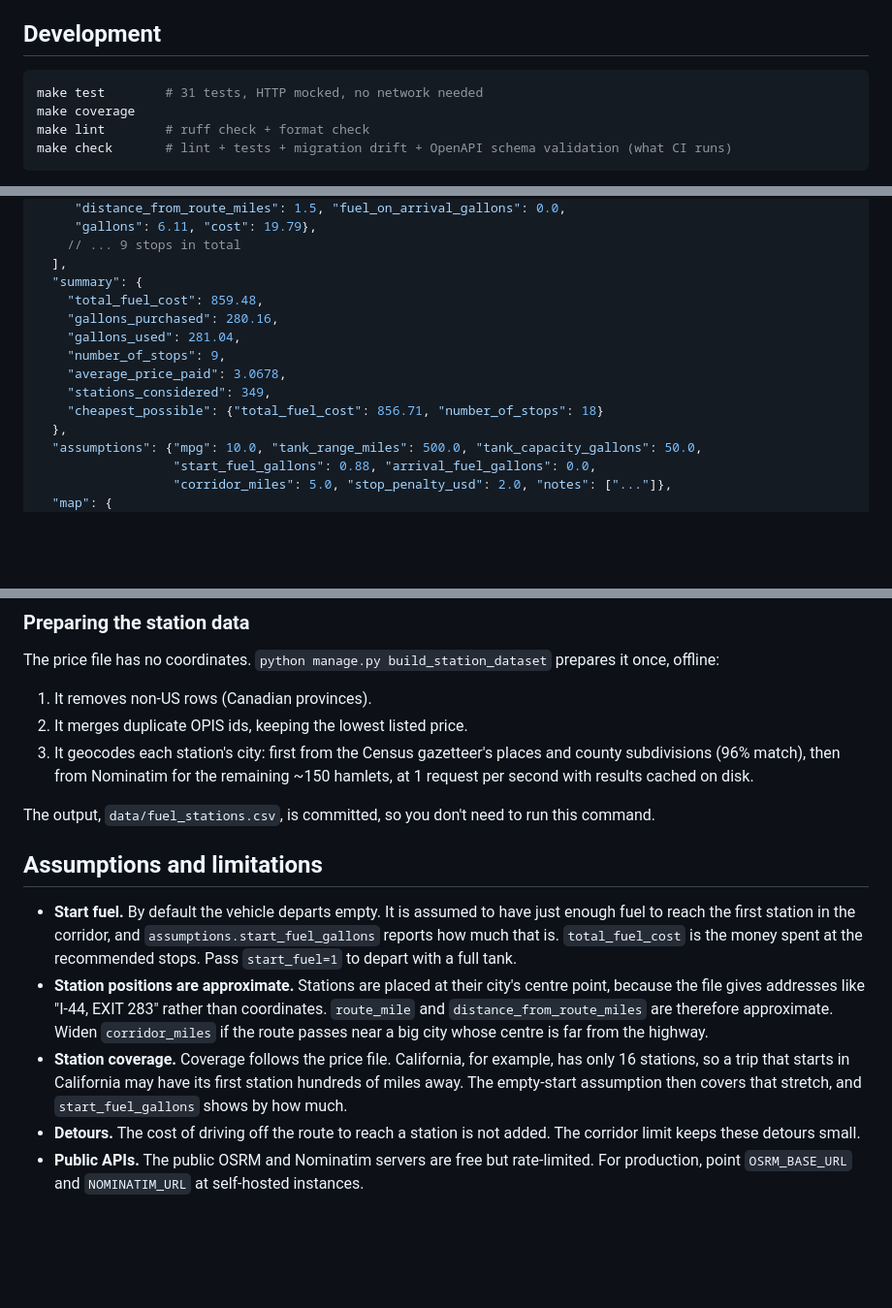
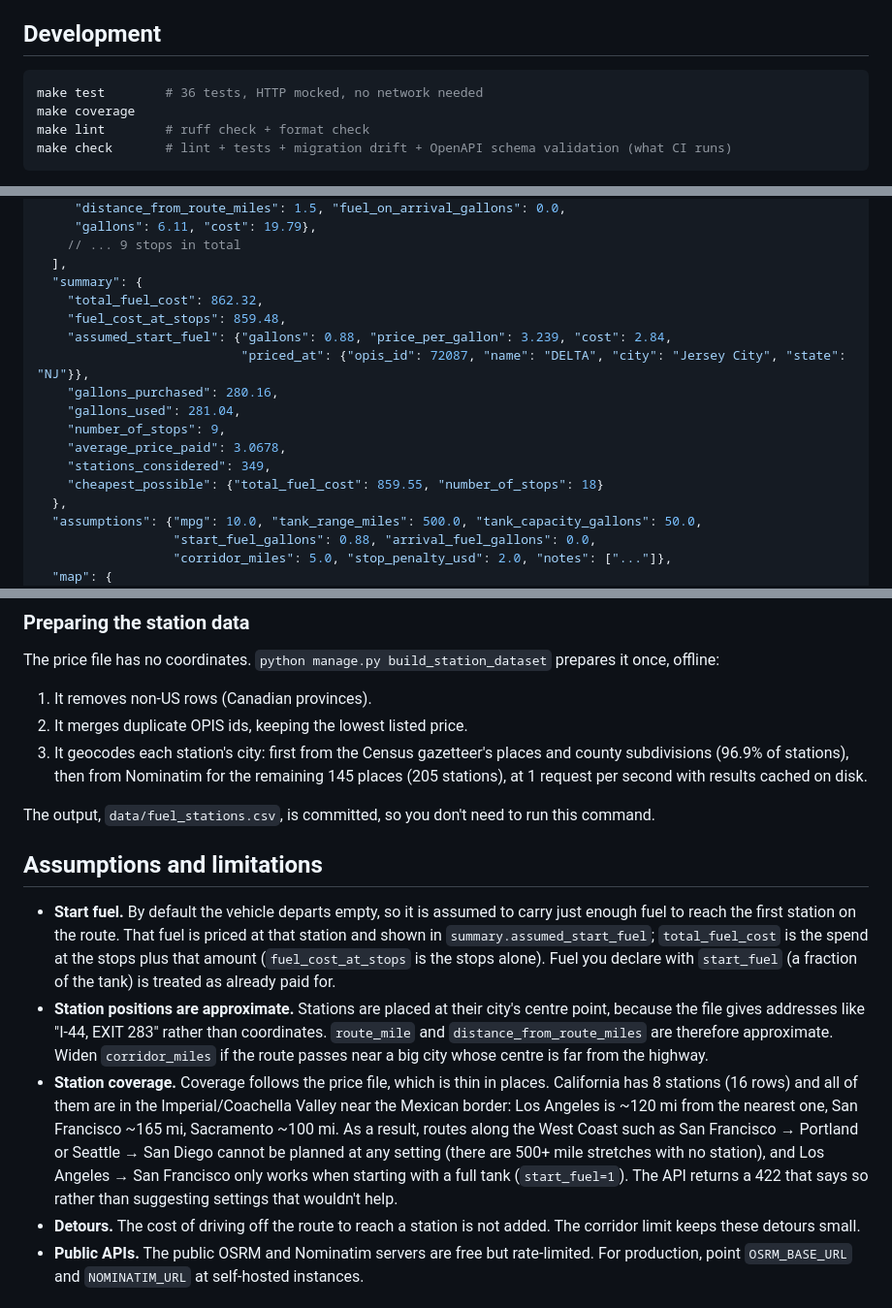
Before and after one commit to integral0909/fuel-route-api, a Markdown page: README.md, 3 parts joined by grey strips. Shown at 97% size. Rendered like a GitHub page; blank space fills up the shorter version.

Commit message:
Correct station coverage notes in README
California has 8 stations (16 rows), all near the Mexican border, which
rules out most West Coast routes. Also document the assumed start fuel
cost and the 422 suggestions, and fix the Nominatim counts.

````diff
--- a/README.md
+++ b/README.md
@@ -31,7 +31,7 @@ No API keys are needed. A Postman collection with assertions on every request is
 ## Development
 
 ```bash
-make test        # 31 tests, HTTP mocked, no network needed
+make test        # 36 tests, HTTP mocked, no network needed
 make coverage
 make lint        # ruff check + format check
 make check       # lint + tests + migration drift + OpenAPI schema validation (what CI runs)
@@ -87,13 +87,16 @@ curl -X POST http://127.0.0.1:8000/api/route-plan/ \
     // ... 9 stops in total
   ],
   "summary": {
-    "total_fuel_cost": 859.48,
+    "total_fuel_cost": 862.32,
+    "fuel_cost_at_stops": 859.48,
+    "assumed_start_fuel": {"gallons": 0.88, "price_per_gallon": 3.239, "cost": 2.84,
+                           "priced_at": {"opis_id": 72087, "name": "DELTA", "city": "Jersey City", "state": "NJ"}},
     "gallons_purchased": 280.16,
     "gallons_used": 281.04,
     "number_of_stops": 9,
     "average_price_paid": 3.0678,
     "stations_considered": 349,
-    "cheapest_possible": {"total_fuel_cost": 856.71, "number_of_stops": 18}
+    "cheapest_possible": {"total_fuel_cost": 859.55, "number_of_stops": 18}
   },
   "assumptions": {"mpg": 10.0, "tank_range_miles": 500.0, "tank_capacity_gallons": 50.0,
                   "start_fuel_gallons": 0.88, "arrival_fuel_gallons": 0.0,
@@ -141,15 +144,15 @@ The price file has no coordinates. `python manage.py build_station_dataset` prep
 
 1. It removes non-US rows (Canadian provinces).
 2. It merges duplicate OPIS ids, keeping the lowest listed price.
-3. It geocodes each station's city: first from the Census gazetteer's places and county subdivisions (96% match), then from Nominatim for the remaining ~150 hamlets, at 1 request per second with results cached on disk.
+3. It geocodes each station's city: first from the Census gazetteer's places and county subdivisions (96.9% of stations), then from Nominatim for the remaining 145 places (205 stations), at 1 request per second with results cached on disk.
 
 The output, `data/fuel_stations.csv`, is committed, so you don't need to run this command.
 
 ## Assumptions and limitations
 
-- **Start fuel.** By default the vehicle departs empty. It is assumed to have just enough fuel to reach the first station in the corridor, and `assumptions.start_fuel_gallons` reports how much that is. `total_fuel_cost` is the money spent at the recommended stops. Pass `start_fuel=1` to depart with a full tank.
+- **Start fuel.** By default the vehicle departs empty, so it is assumed to carry just enough fuel to reach the first station on the route. That fuel is priced at that station and shown in `summary.assumed_start_fuel`; `total_fuel_cost` is the spend at the stops plus that amount (`fuel_cost_at_stops` is the stops alone). Fuel you declare with `start_fuel` (a fraction of the tank) is treated as already paid for.
 - **Station positions are approximate.** Stations are placed at their city's centre point, because the file gives addresses like "I-44, EXIT 283" rather than coordinates. `route_mile` and `distance_from_route_miles` are therefore approximate. Widen `corridor_miles` if the route passes near a big city whose centre is far from the highway.
-- **Station coverage.** Coverage follows the price file. California, for example, has only 16 stations, so a trip that starts in California may have its first station hundreds of miles away. The empty-start assumption then covers that stretch, and `start_fuel_gallons` shows by how much.
+- **Station coverage.** Coverage follows the price file, which is thin in places. California has 8 stations (16 rows) and all of them are in the Imperial/Coachella Valley near the Mexican border: Los Angeles is ~120 mi from the nearest one, San Francisco ~165 mi, Sacramento ~100 mi. As a result, routes along the West Coast such as San Francisco → Portland or Seattle → San Diego cannot be planned at any setting (there are 500+ mile stretches with no station), and Los Angeles → San Francisco only works when starting with a full tank (`start_fuel=1`). The API returns a 422 that says so rather than suggesting settings that wouldn't help.
 - **Detours.** The cost of driving off the route to reach a station is not added. The corridor limit keeps these detours small.
 - **Public APIs.** The public OSRM and Nominatim servers are free but rate-limited. For production, point `OSRM_BASE_URL` and `NOMINATIM_URL` at self-hosted instances.
 
````
Also changed, not shown: other parts of README.md (+1 -1 lines).
